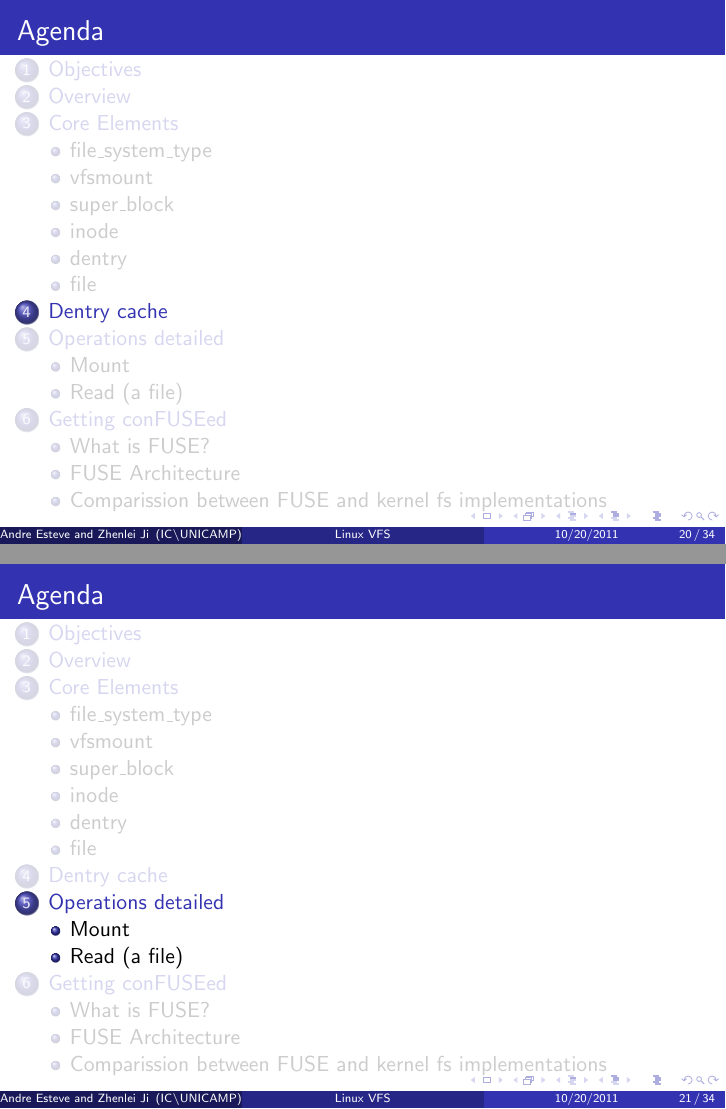
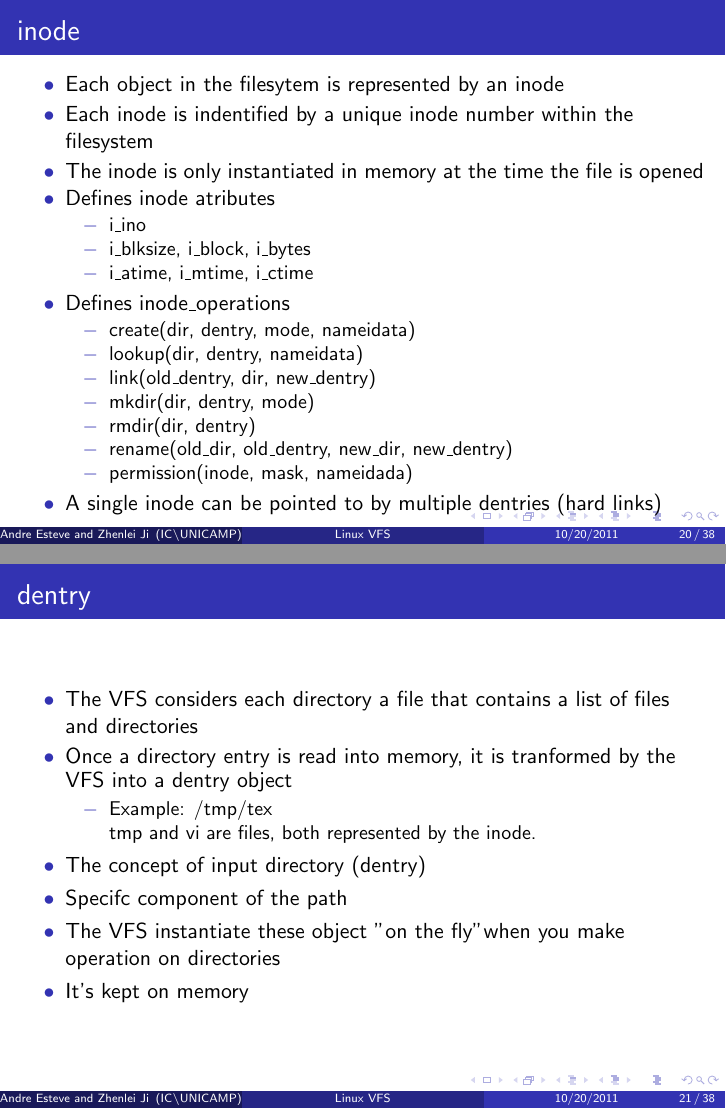
Before and after one commit to kusumakarb/mo806-02s11, LaTeX slides (slides/vfs.tex): pages 61 and 62 of 101 before the commit and pages 76 and 83 of 136 after it, joined at a grey line. Compiled offline with pdfLaTeX.

Commit message:
Slide do inode e dentry feitos.

```diff
--- a/slides/vfs.tex
+++ b/slides/vfs.tex
@@ -256,7 +256,54 @@ MC806 - Operational System Topics\\}
 \end{frame}
 
 \subsection{inode}
+\begin{frame}{inode}
+
+	\begin{itemize}[<+->]
+
+		\item[$\bullet$]{Each object in the filesytem is represented by an inode}
+		\item[$\bullet$]{Each inode is indentified by a unique inode number within the filesystem}
+		\item[$\bullet$]{The inode is only instantiated in memory at the time the file is opened}
+
+		\item[$\bullet$]{Defines inode atributes}
+			\begin{itemize}
+				\item[$-$]{i\_ino}
+				\item[$-$]{i\_blksize, i\_block, i\_bytes}
+				\item[$-$]{i\_atime, i\_mtime, i\_ctime}
+			\end{itemize}
+	\end{itemize}
+
+	\begin{itemize}[<+->]
+		\item[$\bullet$]{Defines inode\_operations}
+			\begin{itemize}
+				\item[$-$]{create(dir, dentry, mode, nameidata)}
+				\item[$-$]{lookup(dir, dentry, nameidata)}
+				\item[$-$]{link(old\_dentry, dir, new\_dentry)}
+				\item[$-$]{mkdir(dir, dentry, mode)}
+				\item[$-$]{rmdir(dir, dentry)}
+				\item[$-$]{rename(old\_dir, old\_dentry, new\_dir, new\_dentry)}
+				\item[$-$]{permission(inode, mask, nameidada)}
+			\end{itemize}
+
+		\item[$\bullet$]{A single inode can be pointed to by multiple dentries (hard links)}
+	\end{itemize}
+\end{frame}
 
 \subsection{dentry}
+\begin{frame}{dentry}
 
-\subsection{file}
+	\begin{itemize}[<+->]
+
+		\item[$\bullet$]{The VFS considers each directory a file that contains a list of files and directories}
+		\item[$\bullet$]{Once a directory entry is read into memory, it is tranformed by the VFS into a dentry object}
+			\begin{itemize}
+				\item[$-$]{Example: /tmp/tex \newline tmp and vi are files, both represented by the inode.}
+			\end{itemize}
+		\item[$\bullet$]{The concept of input directory (dentry)}
+		\item[$\bullet$]{Specifc component of the path}
+		\item[$\bullet$]{The VFS instantiate these object "on the fly" when you make operation on directories}
+		\item[$\bullet$]{It's kept on memory}
+	\end{itemize}
+
+\end{frame}
+
+\begin{frame}{dentry}
@@ -262,0 +315 @@ MC806 - Operational System Topics\\}
+				\item[$-$]{d\_inode}
@@ -262,0 +320 @@ MC806 - Operational System Topics\\}
+		\item[$\bullet$]{Dentry States:}
```
Also changed, not shown: slides/vfs.tex (33 more changed lines).
